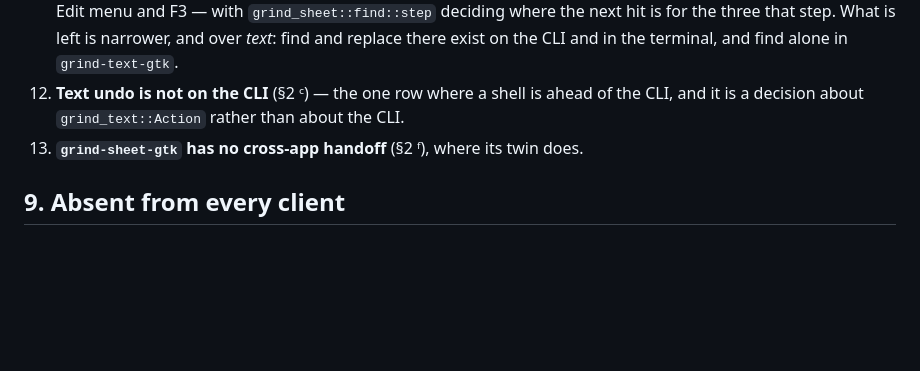
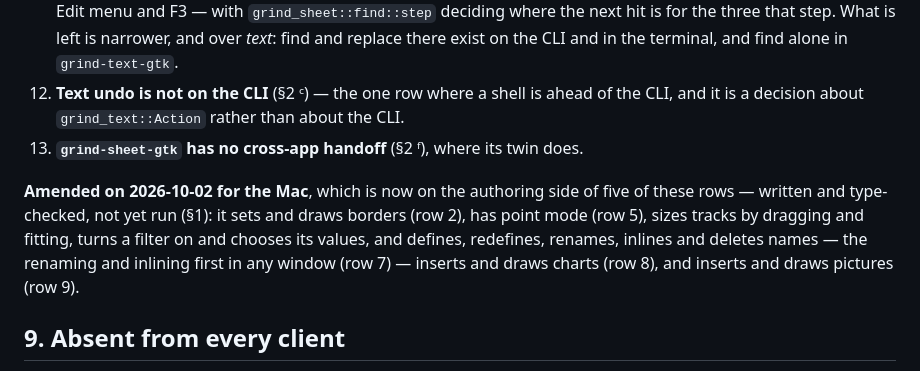
Before and after one commit to fwilhe2/grind, a Markdown page: doc/feature-matrix.md, the part around the change. GitHub-like rendering; blank space fills up the shorter version.

Commit message:
Doc: §8's divergences, amended for the Mac
Co-Authored-By: Claude Opus 5.5 <noreply@anthropic.com>

```diff
--- a/doc/feature-matrix.md
+++ b/doc/feature-matrix.md
@@ -485,6 +485,12 @@ of a client's own job is missing.
     it is a decision about `grind_text::Action` rather than about the CLI.
 13. **`grind-sheet-gtk` has no cross-app handoff** (§2 ᶠ), where its twin does.
 
+**Amended on 2026-10-02 for the Mac**, which is now on the authoring side of five of these rows —
+written and type-checked, not yet run (§1): it sets and draws borders (row 2), has point mode
+(row 5), sizes tracks by dragging and fitting, turns a filter on and chooses its values, and
+defines, redefines, renames, inlines and deletes names — the renaming and inlining first in any
+window (row 7) — inserts and draws charts (row 8), and inserts and draws pictures (row 9).
+
 ## 9. Absent from every client
 
 Not a parity problem — a feature line. Each has its row in `doc/not-doing.md` or a gate in a
```
